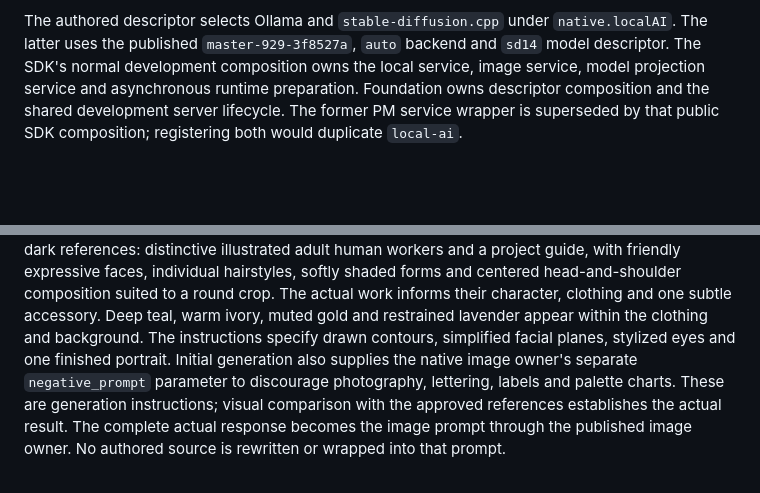
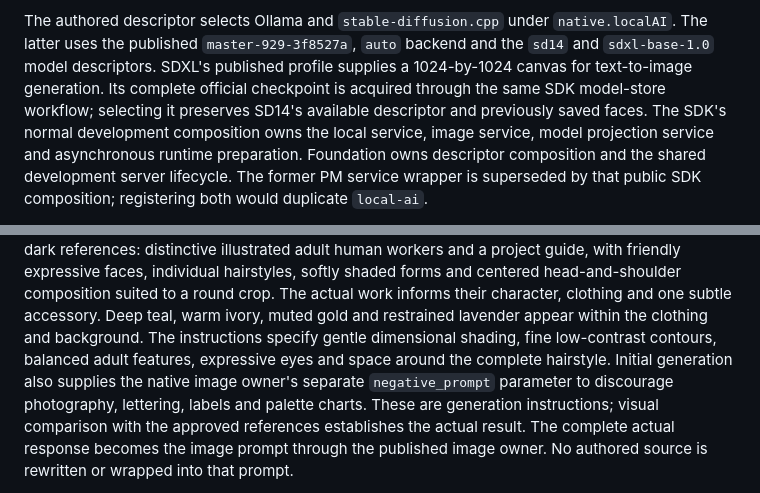
Before and after one commit to TheWizardNexus/Arcane-PM, a Markdown page: modules/local-ai/README.md, 2 parts joined by grey strips. Drawn GitHub-style; blank space fills up the shorter version.

Commit message:
Document the SDXL portrait model option

```diff
--- a/modules/local-ai/README.md
+++ b/modules/local-ai/README.md
@@ -38,7 +38,11 @@ content and deliberately saved faces remain with their existing owners.
 
 The authored descriptor selects Ollama and `stable-diffusion.cpp` under
 `native.localAI`. The latter uses the published `master-929-3f8527a`, `auto`
-backend and `sd14` model descriptor. The SDK's normal development composition
+backend and the `sd14` and `sdxl-base-1.0` model descriptors. SDXL's published
+profile supplies a 1024-by-1024 canvas for text-to-image generation. Its complete
+official checkpoint is acquired through the same SDK model-store workflow;
+selecting it preserves SD14's available descriptor and previously saved faces.
+The SDK's normal development composition
 owns the local service, image service, model projection service and asynchronous
 runtime preparation. Foundation owns descriptor composition and the shared
 development server lifecycle. The former PM service wrapper is superseded by
@@ -157,8 +161,9 @@ expressive faces, individual hairstyles, softly shaded forms and centered
 head-and-shoulder composition suited to a round crop. The actual work informs
 their character, clothing and one subtle accessory. Deep teal, warm ivory,
 muted gold and restrained lavender appear within the clothing and background.
-The instructions specify drawn contours, simplified facial planes, stylized
-eyes and one finished portrait. Initial generation also supplies the native
+The instructions specify gentle dimensional shading, fine low-contrast contours,
+balanced adult features, expressive eyes and space around the complete hairstyle.
+Initial generation also supplies the native
 image owner's separate `negative_prompt` parameter to discourage photography,
 lettering, labels and palette charts. These are generation instructions;
 visual comparison with the approved references establishes the actual result.
```
